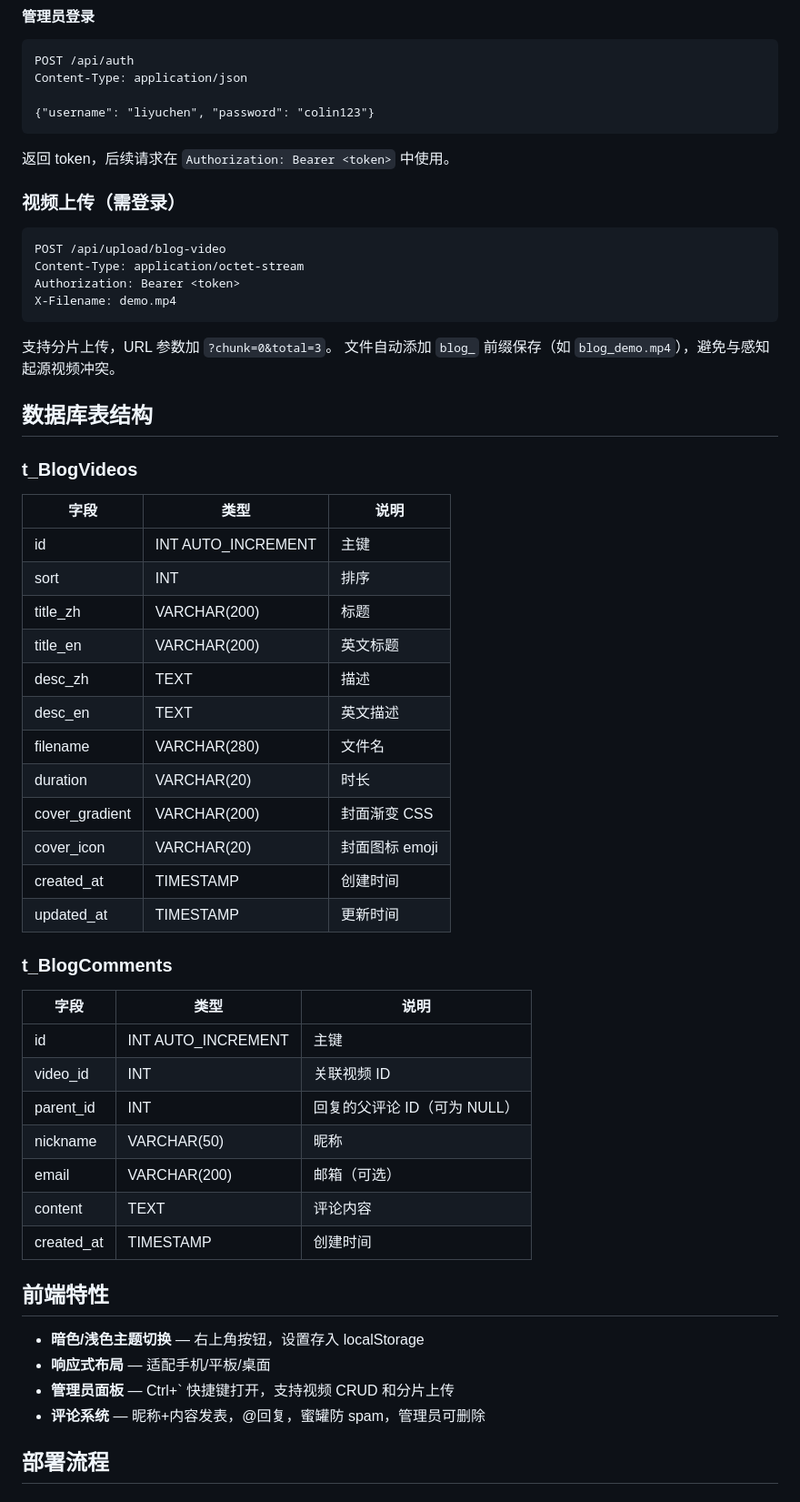
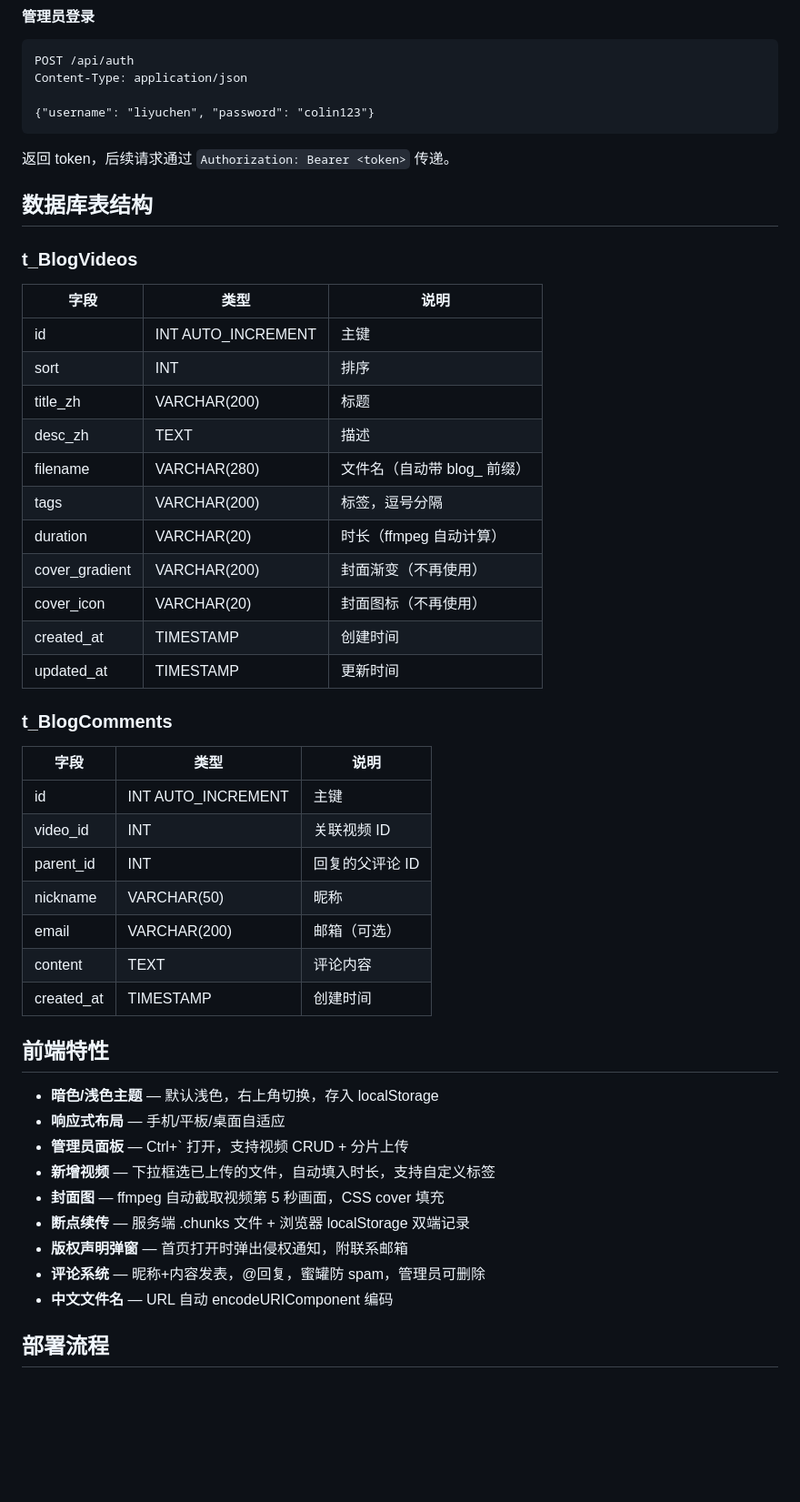
Before and after one commit to kmanwmn/my-blog, a Markdown page: 技术文档.md, the part around one of its changes. Shown at 91% size. GitHub-like rendering; blank space fills up the shorter version.

````diff
--- a/技术文档.md
+++ b/技术文档.md
@@ -143,20 +201,7 @@ Content-Type: application/json
 
 {"username": "liyuchen", "password": "colin123"}
 ```
-
-返回 token，后续请求在 `Authorization: Bearer <token>` 中使用。
-
-### 视频上传（需登录）
-
-```
-POST /api/upload/blog-video
-Content-Type: application/octet-stream
-Authorization: Bearer <token>
-X-Filename: demo.mp4
-```
-
-支持分片上传，URL 参数加 `?chunk=0&total=3`。
-文件自动添加 `blog_` 前缀保存（如 `blog_demo.mp4`），避免与感知起源视频冲突。
+返回 token，后续请求通过 `Authorization: Bearer <token>` 传递。
 
 ## 数据库表结构
 
@@ -167,13 +212,12 @@ X-Filename: demo.mp4
 | id | INT AUTO_INCREMENT | 主键 |
 | sort | INT | 排序 |
 | title_zh | VARCHAR(200) | 标题 |
-| title_en | VARCHAR(200) | 英文标题 |
 | desc_zh | TEXT | 描述 |
-| desc_en | TEXT | 英文描述 |
-| filename | VARCHAR(280) | 文件名 |
-| duration | VARCHAR(20) | 时长 |
-| cover_gradient | VARCHAR(200) | 封面渐变 CSS |
-| cover_icon | VARCHAR(20) | 封面图标 emoji |
+| filename | VARCHAR(280) | 文件名（自动带 blog_ 前缀） |
+| tags | VARCHAR(200) | 标签，逗号分隔 |
+| duration | VARCHAR(20) | 时长（ffmpeg 自动计算） |
+| cover_gradient | VARCHAR(200) | 封面渐变（不再使用） |
+| cover_icon | VARCHAR(20) | 封面图标（不再使用） |
 | created_at | TIMESTAMP | 创建时间 |
 | updated_at | TIMESTAMP | 更新时间 |
 
@@ -183,7 +227,7 @@ X-Filename: demo.mp4
 |------|------|------|
 | id | INT AUTO_INCREMENT | 主键 |
 | video_id | INT | 关联视频 ID |
-| parent_id | INT | 回复的父评论 ID（可为 NULL） |
+| parent_id | INT | 回复的父评论 ID |
 | nickname | VARCHAR(50) | 昵称 |
 | email | VARCHAR(200) | 邮箱（可选） |
 | content | TEXT | 评论内容 |
@@ -191,10 +235,15 @@ X-Filename: demo.mp4
 
 ## 前端特性
 
-- **暗色/浅色主题切换** — 右上角按钮，设置存入 localStorage
-- **响应式布局** — 适配手机/平板/桌面
-- **管理员面板** — Ctrl+` 快捷键打开，支持视频 CRUD 和分片上传
+- **暗色/浅色主题** — 默认浅色，右上角切换，存入 localStorage
+- **响应式布局** — 手机/平板/桌面自适应
+- **管理员面板** — Ctrl+` 打开，支持视频 CRUD + 分片上传
+- **新增视频** — 下拉框选已上传的文件，自动填入时长，支持自定义标签
+- **封面图** — ffmpeg 自动截取视频第 5 秒画面，CSS cover 填充
+- **断点续传** — 服务端 .chunks 文件 + 浏览器 localStorage 双端记录
+- **版权声明弹窗** — 首页打开时弹出侵权通知，附联系邮箱
 - **评论系统** — 昵称+内容发表，@回复，蜜罐防 spam，管理员可删除
+- **中文文件名** — URL 自动 encodeURIComponent 编码
 
 ## 部署流程
 
````
Also changed, not shown: other parts of 技术文档.md (+112 -50 lines).
